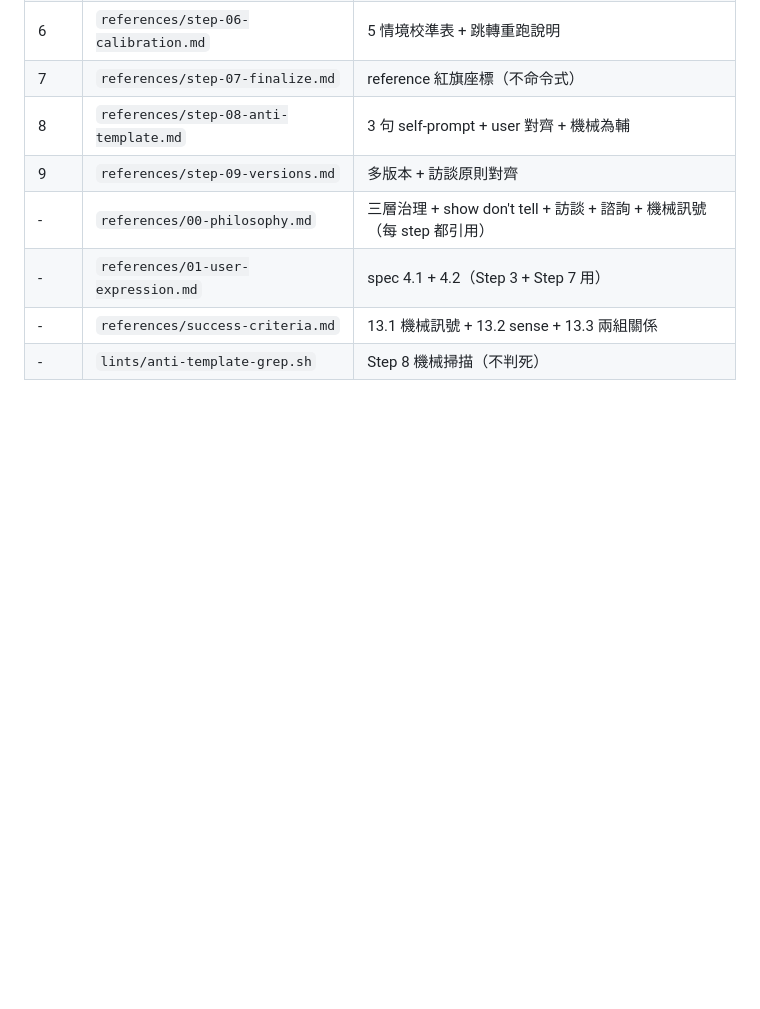
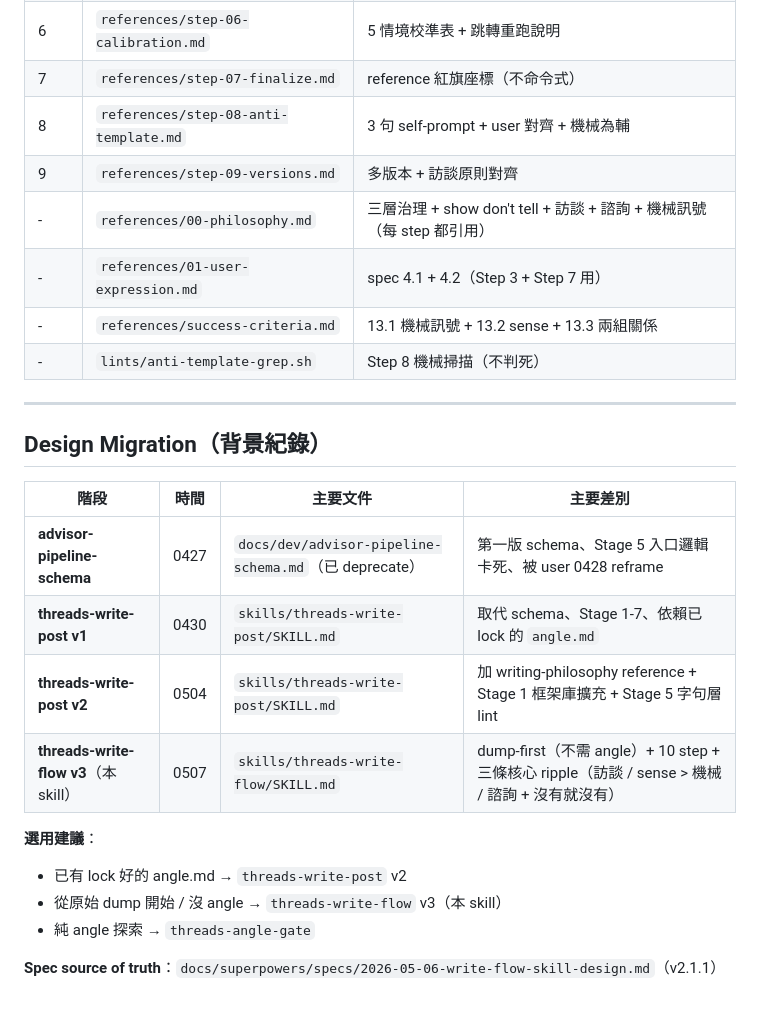
Before and after one commit to azuma520/threads-pipeline, a Markdown page: skills/threads-write-flow/SKILL.md, the part around the change. GitHub-like rendering; blank space fills up the shorter version.

Commit message:
feat(skill): add Design Migration history + selection guide
Task 20 from plan.

```diff
--- a/skills/threads-write-flow/SKILL.md
+++ b/skills/threads-write-flow/SKILL.md
@@ -76,3 +76,22 @@ If you haven't checked the Gate checklist in **this message**, you cannot claim
 | - | `references/01-user-expression.md` | spec 4.1 + 4.2（Step 3 + Step 7 用）|
 | - | `references/success-criteria.md` | 13.1 機械訊號 + 13.2 sense + 13.3 兩組關係 |
 | - | `lints/anti-template-grep.sh` | Step 8 機械掃描（不判死）|
+
+---
+
+## Design Migration（背景紀錄）
+
+| 階段 | 時間 | 主要文件 | 主要差別 |
+|---|---|---|---|
+| **advisor-pipeline-schema** | 0427 | `docs/dev/advisor-pipeline-schema.md`（已 deprecate） | 第一版 schema、Stage 5 入口邏輯卡死、被 user 0428 reframe |
+| **threads-write-post v1** | 0430 | `skills/threads-write-post/SKILL.md` | 取代 schema、Stage 1-7、依賴已 lock 的 `angle.md` |
+| **threads-write-post v2** | 0504 | `skills/threads-write-post/SKILL.md` | 加 writing-philosophy reference + Stage 1 框架庫擴充 + Stage 5 字句層 lint |
+| **threads-write-flow v3**（本 skill） | 0507 | `skills/threads-write-flow/SKILL.md` | dump-first（不需 angle）+ 10 step + 三條核心 ripple（訪談 / sense > 機械 / 諮詢 + 沒有就沒有）|
+
+**選用建議**：
+
+- 已有 lock 好的 angle.md → `threads-write-post` v2
+- 從原始 dump 開始 / 沒 angle → `threads-write-flow` v3（本 skill）
+- 純 angle 探索 → `threads-angle-gate`
+
+**Spec source of truth**：`docs/superpowers/specs/2026-05-06-write-flow-skill-design.md`（v2.1.1）
```
